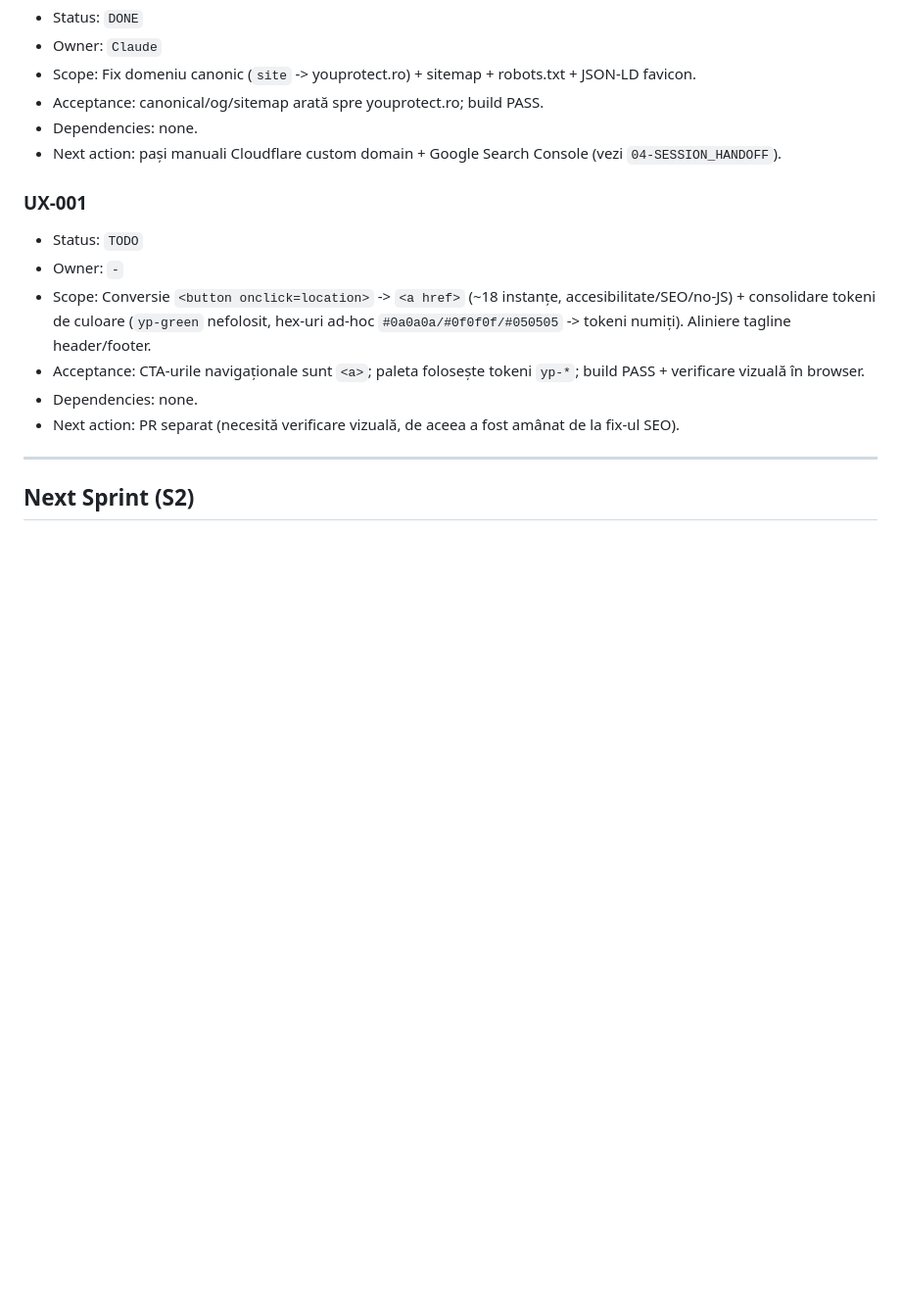
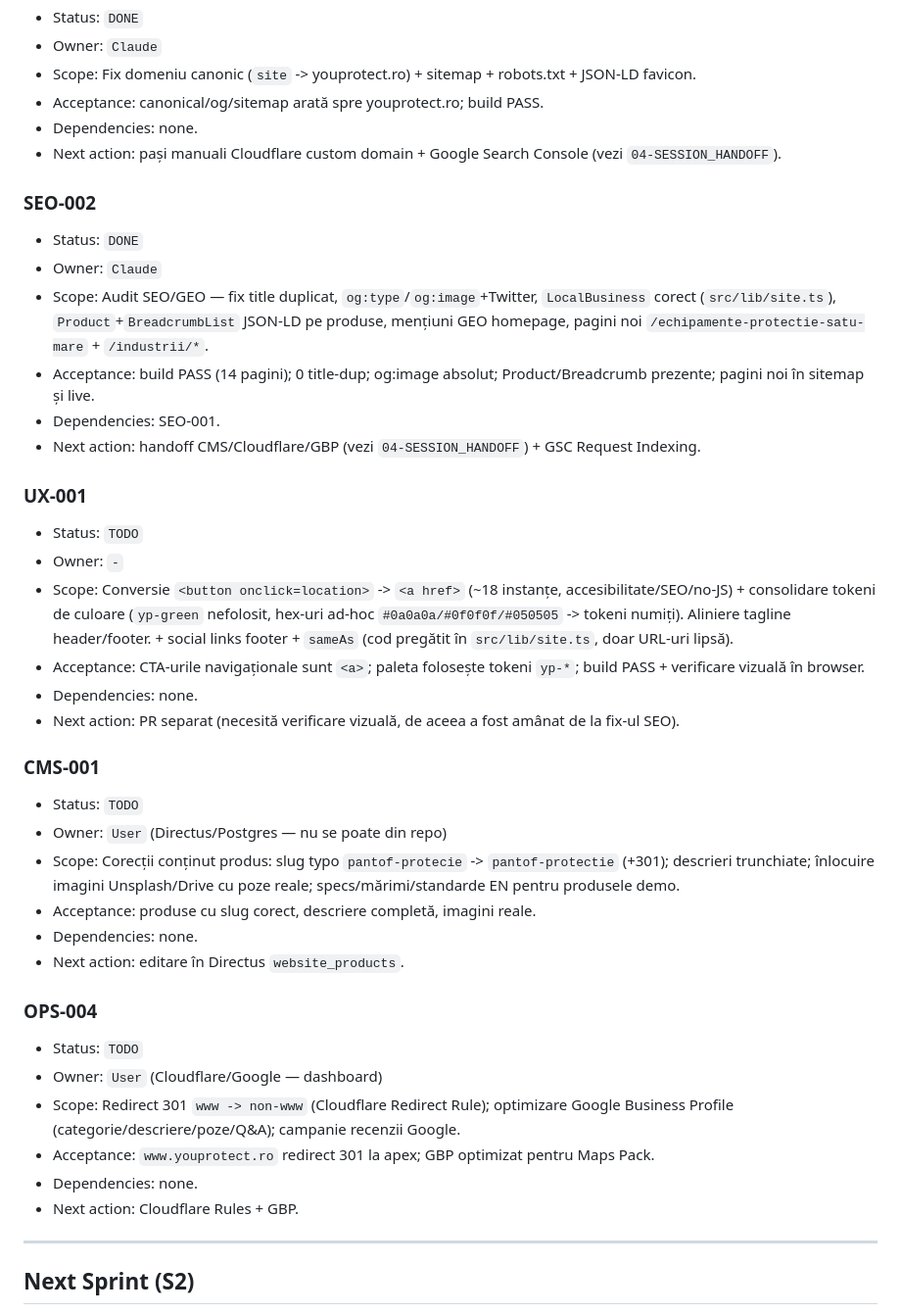
Before and after one commit to ciprix-yp/youprotect-website, a Markdown page: PROJECT_OS/02-BACKLOG.md, the part around the change. Shown at 98% size. GitHub-like rendering; blank space fills up the shorter version.

```diff
--- a/PROJECT_OS/02-BACKLOG.md
+++ b/PROJECT_OS/02-BACKLOG.md
@@ -101,13 +101,37 @@ Format task:
 - Dependencies: none.
 - Next action: pași manuali Cloudflare custom domain + Google Search Console (vezi `04-SESSION_HANDOFF`).
 
+### SEO-002
+- Status: `DONE`
+- Owner: `Claude`
+- Scope: Audit SEO/GEO — fix title duplicat, `og:type`/`og:image`+Twitter, `LocalBusiness` corect (`src/lib/site.ts`), `Product`+`BreadcrumbList` JSON-LD pe produse, mențiuni GEO homepage, pagini noi `/echipamente-protectie-satu-mare` + `/industrii/*`.
+- Acceptance: build PASS (14 pagini); 0 title-dup; og:image absolut; Product/Breadcrumb prezente; pagini noi în sitemap și live.
+- Dependencies: SEO-001.
+- Next action: handoff CMS/Cloudflare/GBP (vezi `04-SESSION_HANDOFF`) + GSC Request Indexing.
+
 ### UX-001
 - Status: `TODO`
 - Owner: `-`
-- Scope: Conversie `<button onclick=location>` -> `<a href>` (~18 instanțe, accesibilitate/SEO/no-JS) + consolidare tokeni de culoare (`yp-green` nefolosit, hex-uri ad-hoc `#0a0a0a/#0f0f0f/#050505` -> tokeni numiți). Aliniere tagline header/footer.
+- Scope: Conversie `<button onclick=location>` -> `<a href>` (~18 instanțe, accesibilitate/SEO/no-JS) + consolidare tokeni de culoare (`yp-green` nefolosit, hex-uri ad-hoc `#0a0a0a/#0f0f0f/#050505` -> tokeni numiți). Aliniere tagline header/footer. + social links footer + `sameAs` (cod pregătit în `src/lib/site.ts`, doar URL-uri lipsă).
 - Acceptance: CTA-urile navigaționale sunt `<a>`; paleta folosește tokeni `yp-*`; build PASS + verificare vizuală în browser.
 - Dependencies: none.
 - Next action: PR separat (necesită verificare vizuală, de aceea a fost amânat de la fix-ul SEO).
+
+### CMS-001
+- Status: `TODO`
+- Owner: `User` (Directus/Postgres — nu se poate din repo)
+- Scope: Corecții conținut produs: slug typo `pantof-protecie` -> `pantof-protectie` (+301); descrieri trunchiate; înlocuire imagini Unsplash/Drive cu poze reale; specs/mărimi/standarde EN pentru produsele demo.
+- Acceptance: produse cu slug corect, descriere completă, imagini reale.
+- Dependencies: none.
+- Next action: editare în Directus `website_products`.
+
+### OPS-004
+- Status: `TODO`
+- Owner: `User` (Cloudflare/Google — dashboard)
+- Scope: Redirect 301 `www -> non-www` (Cloudflare Redirect Rule); optimizare Google Business Profile (categorie/descriere/poze/Q&A); campanie recenzii Google.
+- Acceptance: `www.youprotect.ro` redirect 301 la apex; GBP optimizat pentru Maps Pack.
+- Dependencies: none.
+- Next action: Cloudflare Rules + GBP.
 
 ---
 
```
Also changed, not shown: PROJECT_OS/03-DECISIONS_LOG.md (+9 -0 lines), PROJECT_OS/04-SESSION_HANDOFF.md (+17 -1 lines).
